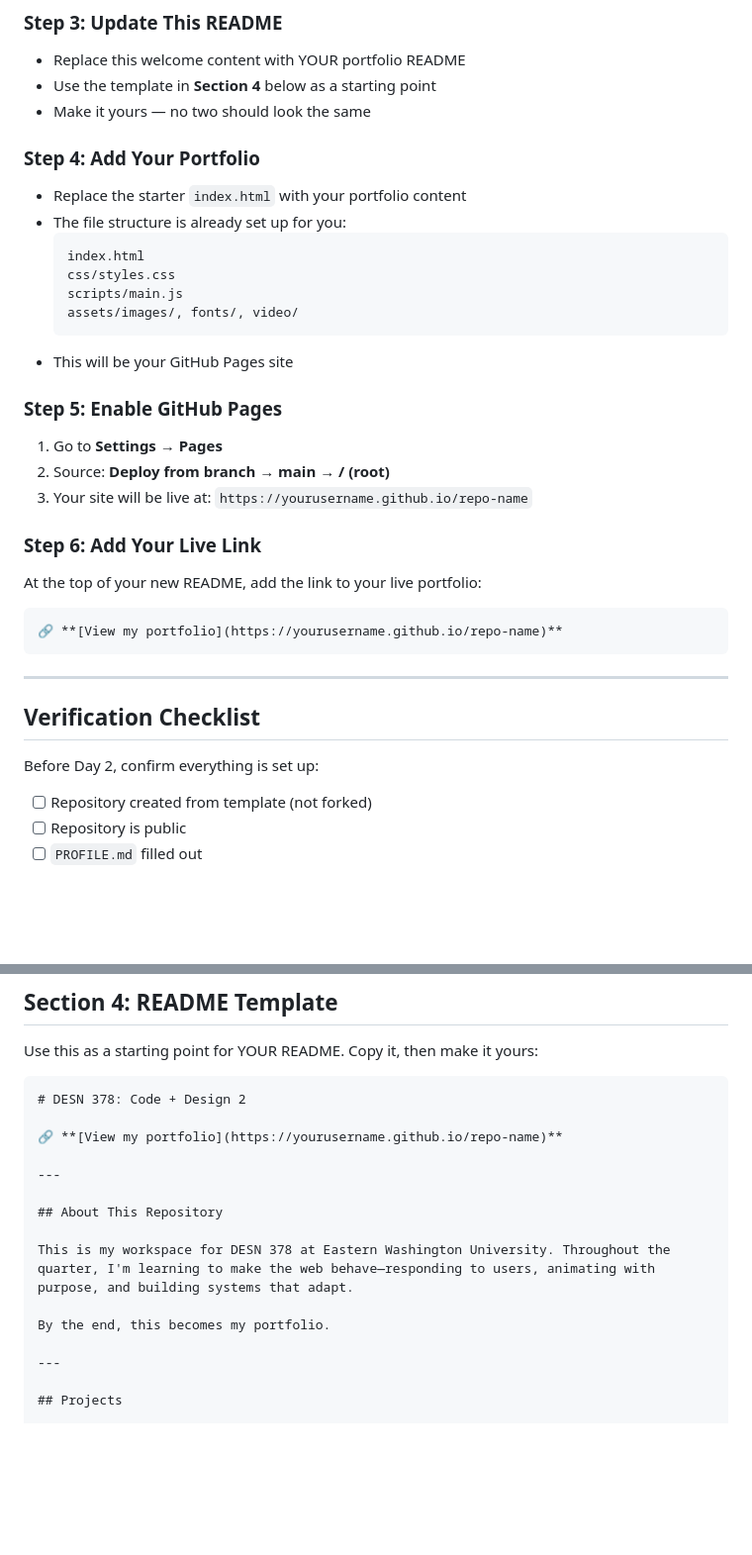
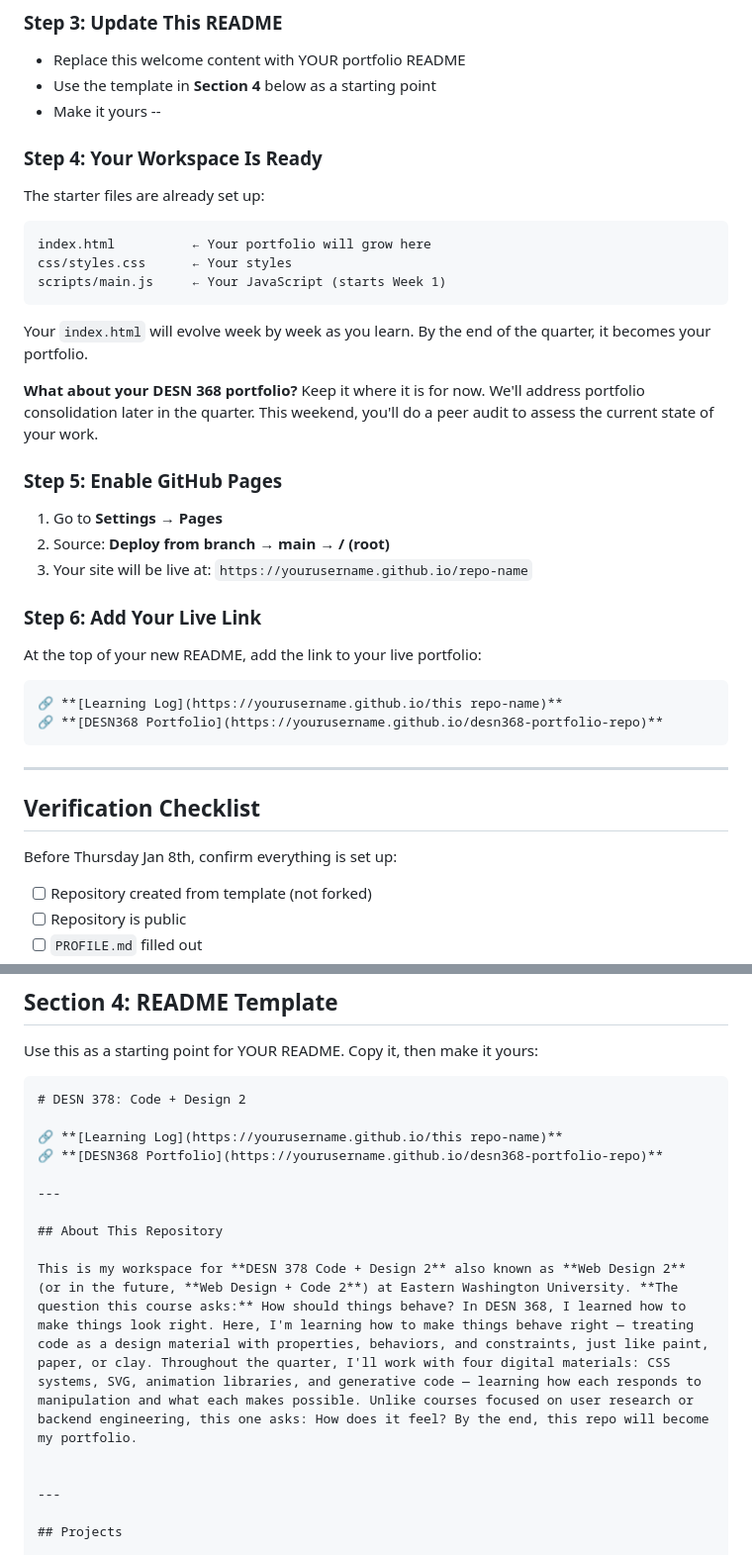
Before and after one commit to sicxz/DESN-378-code-design-2, a Markdown page: README.md, 2 parts joined by grey strips. Shown at 99% size. Rendered like a GitHub page; blank space fills up the shorter version.

Commit message:
Revise README for clarity and content updates
Updated README to clarify steps and improve content.

````diff
--- a/README.md
+++ b/README.md
@@ -28,19 +28,22 @@ This template is your workspace for the quarter. By the end, it becomes your por
 
 - Replace this welcome content with YOUR portfolio README
 - Use the template in **Section 4** below as a starting point
-- Make it yours — no two should look the same
+- Make it yours --
 
-### Step 4: Add Your Portfolio
+### Step 4: Your Workspace Is Ready
 
-- Replace the starter `index.html` with your portfolio content
-- The file structure is already set up for you:
-  ```
-  index.html
-  css/styles.css
-  scripts/main.js
-  assets/images/, fonts/, video/
-  ```
-- This will be your GitHub Pages site
+The starter files are already set up:
+
+```
+index.html          ← Your portfolio will grow here
+css/styles.css      ← Your styles
+scripts/main.js     ← Your JavaScript (starts Week 1)
+```
+
+Your `index.html` will evolve week by week as you learn. By the end of the quarter, it becomes your portfolio.
+
+**What about your DESN 368 portfolio?**
+Keep it where it is for now. We'll address portfolio consolidation later in the quarter. This weekend, you'll do a peer audit to assess the current state of your work.
 
 ### Step 5: Enable GitHub Pages
 
@@ -53,14 +56,15 @@ This template is your workspace for the quarter. By the end, it becomes your por
 At the top of your new README, add the link to your live portfolio:
 
 ```markdown
-🔗 **[View my portfolio](https://yourusername.github.io/repo-name)**
+🔗 **[Learning Log](https://yourusername.github.io/this repo-name)**
+🔗 **[DESN368 Portfolio](https://yourusername.github.io/desn368-portfolio-repo)**
 ```
 
 ---
 
 ## Verification Checklist
 
-Before Day 2, confirm everything is set up:
+Before Thursday Jan 8th, confirm everything is set up:
 
 - [ ] Repository created from template (not forked)
 - [ ] Repository is public
@@ -81,15 +85,15 @@ Use this as a starting point for YOUR README. Copy it, then make it yours:
 ```markdown
 # DESN 378: Code + Design 2
 
-🔗 **[View my portfolio](https://yourusername.github.io/repo-name)**
+🔗 **[Learning Log](https://yourusername.github.io/this repo-name)**
+🔗 **[DESN368 Portfolio](https://yourusername.github.io/desn368-portfolio-repo)**
 
 ---
 
 ## About This Repository
 
-This is my workspace for DESN 378 at Eastern Washington University. Throughout the quarter, I'm learning to make the web behave—responding to users, animating with purpose, and building systems that adapt.
+This is my workspace for **DESN 378 Code + Design 2** also known as **Web Design 2** (or in the future, **Web Design + Code 2**) at Eastern Washington University. **The question this course asks:** How should things behave? In DESN 368, I learned how to make things look right. Here, I'm learning how to make things behave right — treating code as a design material with properties, behaviors, and constraints, just like paint, paper, or clay. Throughout the quarter, I'll work with four digital materials: CSS systems, SVG, animation libraries, and generative code — learning how each responds to manipulation and what each makes possible. Unlike courses focused on user research or backend engineering, this one asks: How does it feel? By the end, this repo will become my portfolio.
 
-By the end, this becomes my portfolio.
 
 ---
 
````
